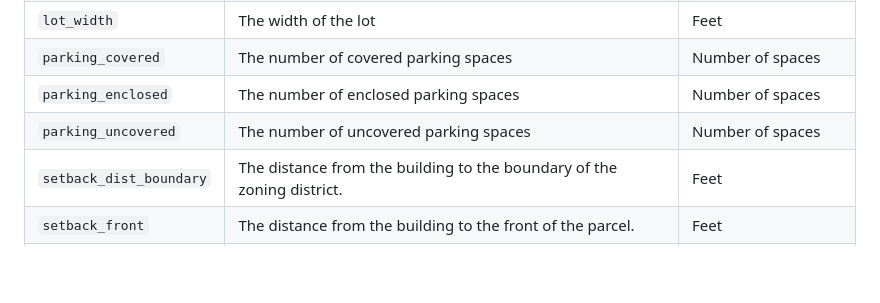
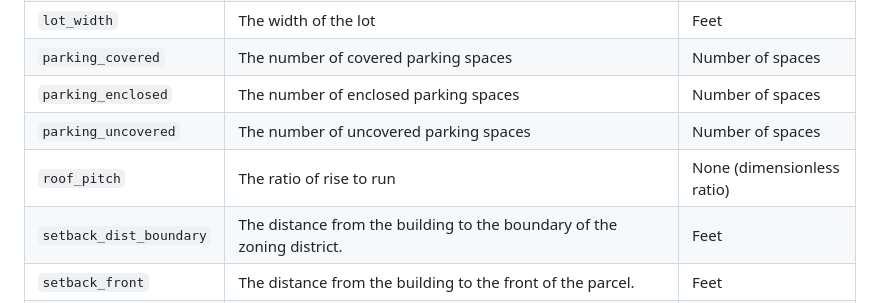
Before and after one commit to vibe-lab-gsd/ozfs-standard, a Markdown page: appendices/appendix-a.md, the part around the change. Rendered like a GitHub page; blank space fills up the shorter version.

Commit message:
Update appendix-a.md
Added "roof_pitch"

```diff
--- a/appendices/appendix-a.md
+++ b/appendices/appendix-a.md
@@ -20,6 +20,7 @@ in the \*.zoning file in the OZFS data standard.
 | `parking_covered` | The number of covered parking spaces | Number of spaces |
 | `parking_enclosed` | The number of enclosed parking spaces | Number of spaces |
 | `parking_uncovered` | The number of uncovered parking spaces | Number of spaces |
+| `roof_pitch` | The ratio of rise to run | None (dimensionless ratio) |
 | `setback_dist_boundary` | The distance from the building to the boundary of the zoning district. | Feet |
 | `setback_front` | The distance from the building to the front of the parcel. | Feet |
 | `setback_front_sum` | The sum of the front setback (distance from the building to the front of the parcel) and the rear setback (distance from the building to the rear of the parcel). | Feet |
```
